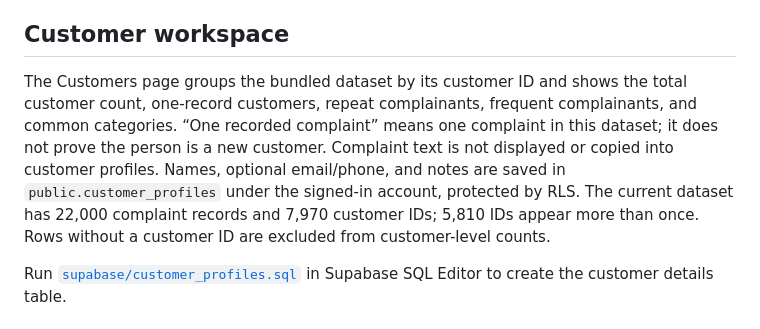
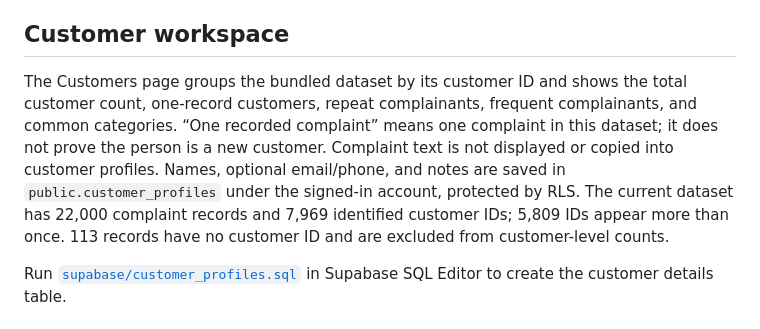
Before and after one commit to SavithaMuniraj/EatSure_Multilingual_Complaint_Analyzer, a Markdown page: README.md, the part around the change. GitHub-like rendering.

Commit message:
Correct customer dataset counts in README
Updated README.md to reflect changes in project details and customer data statistics.

```diff
--- a/README.md
+++ b/README.md
@@ -57,7 +57,7 @@ The public Insights page uses grouped aggregate counts rather than individual co
 
 ## Customer workspace
 
-The Customers page groups the bundled dataset by its customer ID and shows the total customer count, one-record customers, repeat complainants, frequent complainants, and common categories. “One recorded complaint” means one complaint in this dataset; it does not prove the person is a new customer. Complaint text is not displayed or copied into customer profiles. Names, optional email/phone, and notes are saved in `public.customer_profiles` under the signed-in account, protected by RLS. The current dataset has 22,000 complaint records and 7,970 customer IDs; 5,810 IDs appear more than once. Rows without a customer ID are excluded from customer-level counts.
+The Customers page groups the bundled dataset by its customer ID and shows the total customer count, one-record customers, repeat complainants, frequent complainants, and common categories. “One recorded complaint” means one complaint in this dataset; it does not prove the person is a new customer. Complaint text is not displayed or copied into customer profiles. Names, optional email/phone, and notes are saved in `public.customer_profiles` under the signed-in account, protected by RLS. The current dataset has 22,000 complaint records and 7,969 identified customer IDs; 5,809 IDs appear more than once. 113 records have no customer ID and are excluded from customer-level counts.
 
 Run [`supabase/customer_profiles.sql`](supabase/customer_profiles.sql) in Supabase SQL Editor to create the customer details table.
 
```
